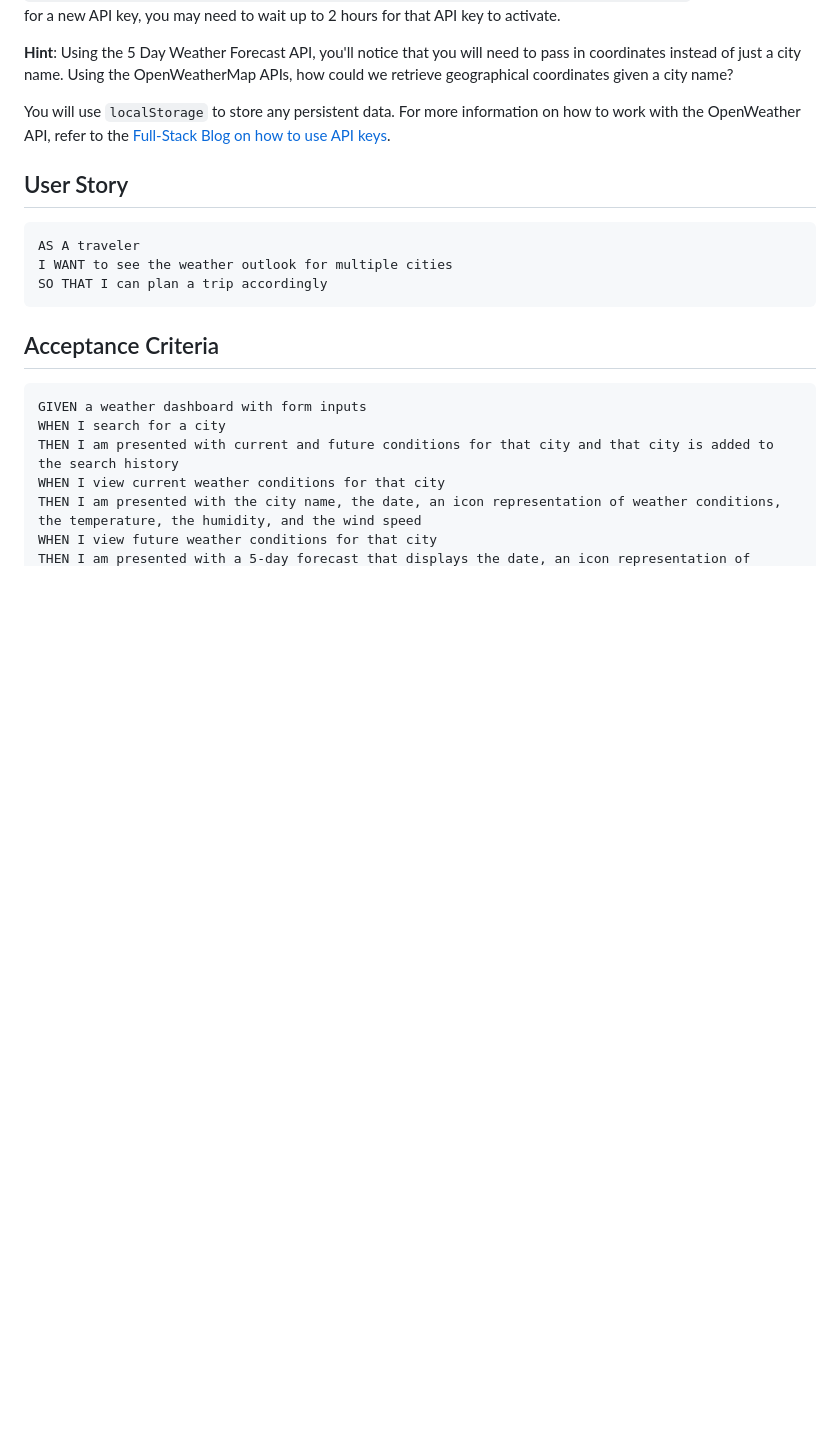
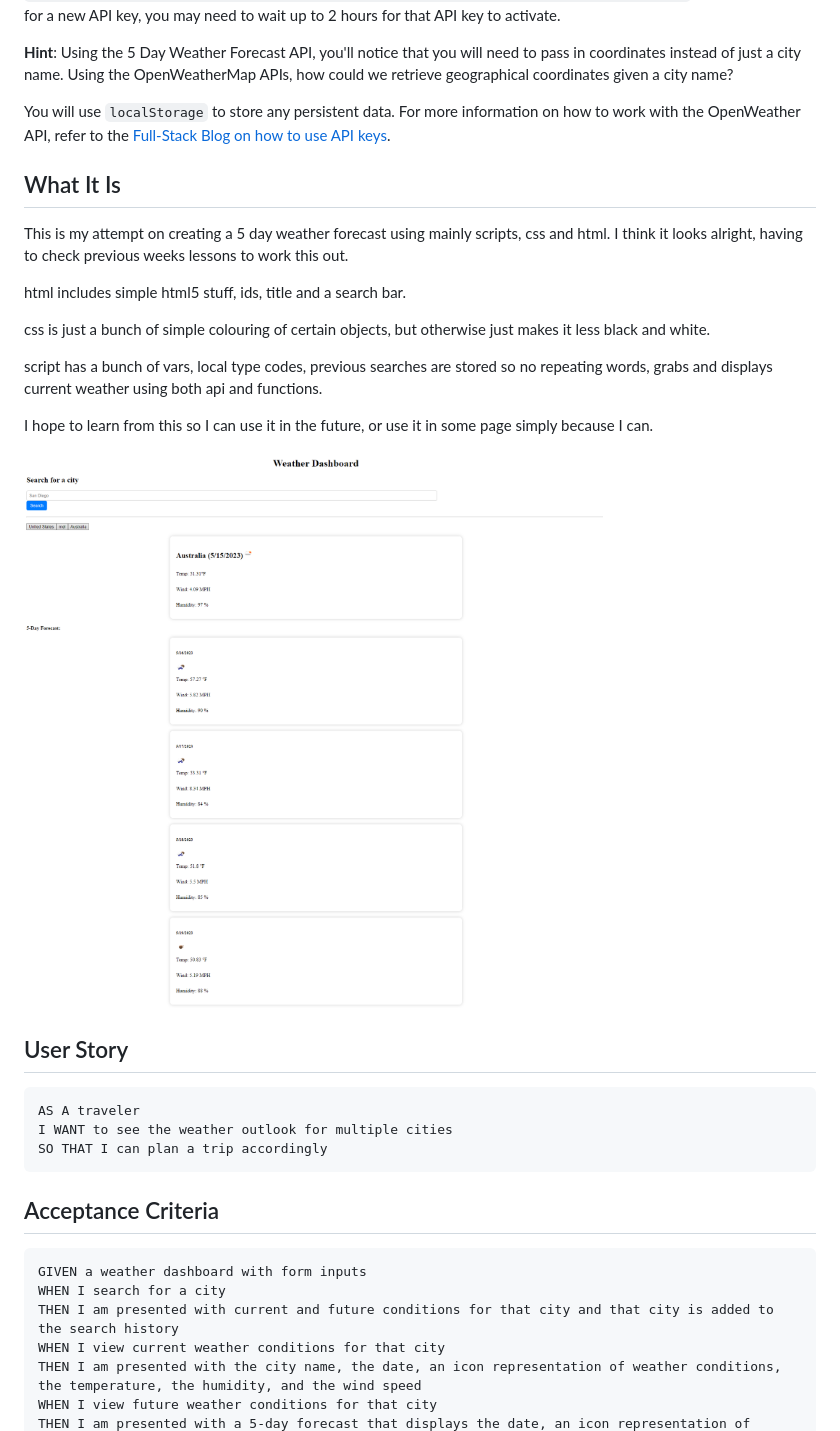
Before and after one commit to DavidHCCNguyen/C6-Weather-Forcast, a Markdown page: README.md, the part around the change printed below. Drawn GitHub-style; pictures changed too: Assets/Page1.png (added); blank space fills up the shorter version.

Commit message:
Scripts changes and adding

```diff
--- a/README.md
+++ b/README.md
@@ -9,6 +9,21 @@ Use the [5 Day Weather Forecast](https://openweathermap.org/forecast5) to retrie
 **Hint**: Using the 5 Day Weather Forecast API, you'll notice that you will need to pass in coordinates instead of just a city name. Using the OpenWeatherMap APIs, how could we retrieve geographical coordinates given a city name?
 
 You will use `localStorage` to store any persistent data. For more information on how to work with the OpenWeather API, refer to the [Full-Stack Blog on how to use API keys](https://coding-boot-camp.github.io/full-stack/apis/how-to-use-api-keys).
+
+## What It Is
+
+This is my attempt on creating a 5 day weather forecast using mainly scripts, css and html.
+I think it looks alright, having to check previous weeks lessons to work this out.
+
+html includes simple html5 stuff, ids, title and a search bar.
+
+css is just a bunch of simple colouring of certain objects, but otherwise just makes it less black and white.
+
+script has a bunch of vars, local type codes, previous searches are stored so no repeating words, grabs and displays current weather using both api and functions.
+
+I hope to learn from this so I can use it in the future, or use it in some page simply because I can.
+
+![The weather app I made](./Assets/Page1.png)
 
 ## User Story
 
```
Also changed, not shown: other parts of README.md (+1 -61 lines), 3 other files.
